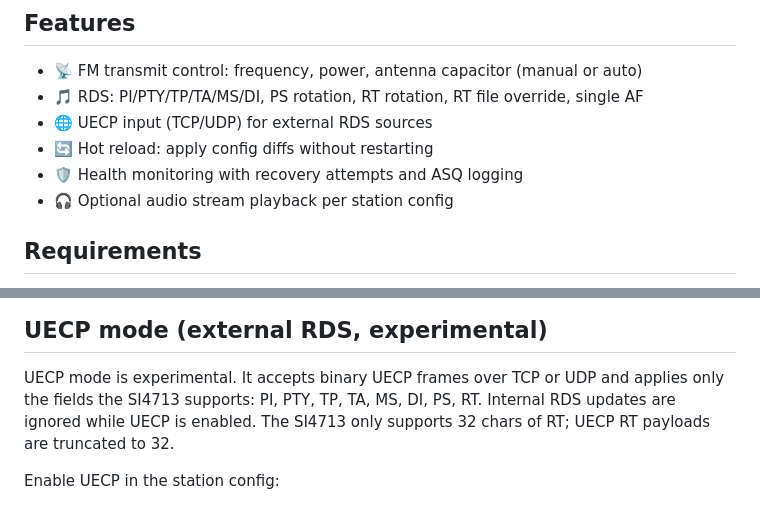
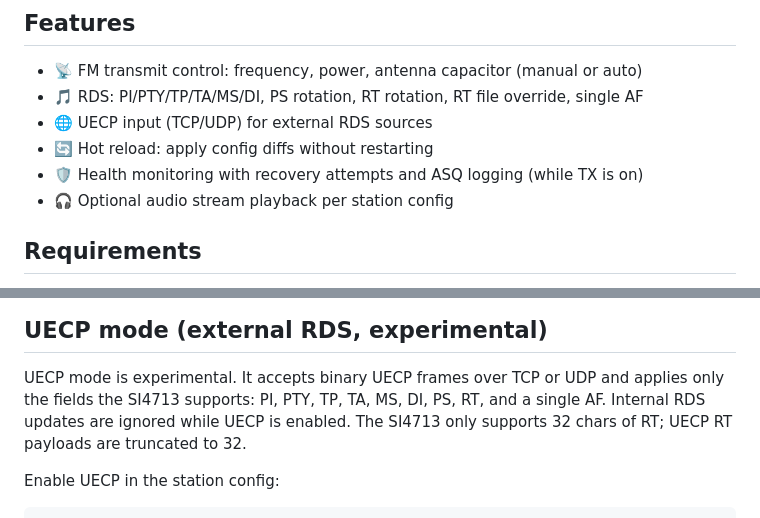
Before and after one commit to bkram/picastsi4713, a Markdown page: README.md, 2 parts joined by grey strips. GitHub-like rendering.

Commit message:
Docs: note UECP AF support and ASQ-only-when-TX-on in README

```diff
--- a/README.md
+++ b/README.md
@@ -10,7 +10,7 @@ external RDS input.
 - 🎵 RDS: PI/PTY/TP/TA/MS/DI, PS rotation, RT rotation, RT file override, single AF
 - 🌐 UECP input (TCP/UDP) for external RDS sources
 - 🔄 Hot reload: apply config diffs without restarting
-- 🛡️ Health monitoring with recovery attempts and ASQ logging
+- 🛡️ Health monitoring with recovery attempts and ASQ logging (while TX is on)
 - 🎧 Optional audio stream playback per station config
 
 ## Requirements
@@ -129,7 +129,7 @@ mpv --audio-device=help
 ## UECP mode (external RDS, experimental)
 
 UECP mode is experimental. It accepts binary UECP frames over TCP or UDP and applies only the fields
-the SI4713 supports: PI, PTY, TP, TA, MS, DI, PS, RT. Internal RDS updates are
+the SI4713 supports: PI, PTY, TP, TA, MS, DI, PS, RT, and a single AF. Internal RDS updates are
 ignored while UECP is enabled. The SI4713 only supports 32 chars of RT; UECP RT
 payloads are truncated to 32.
 
```
